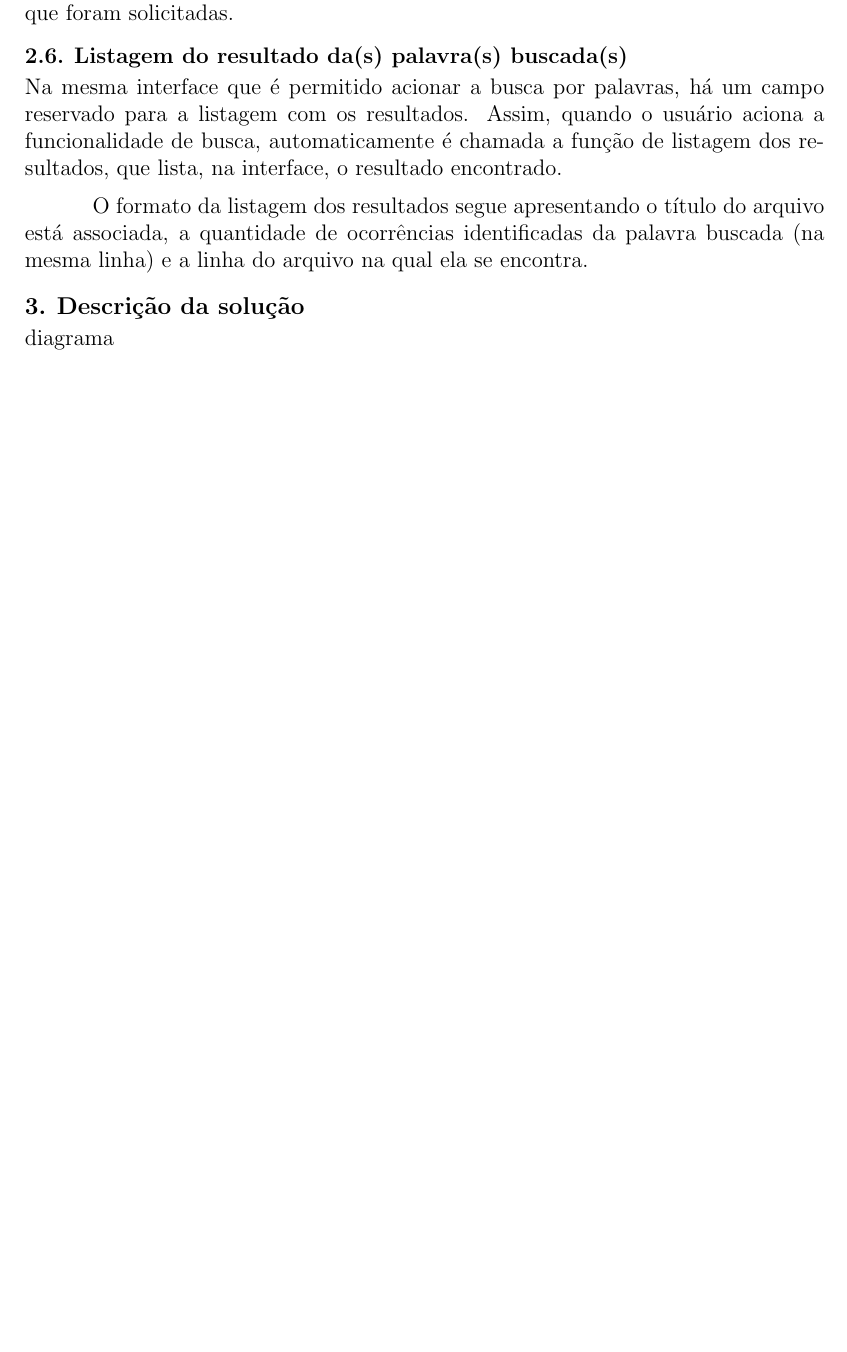
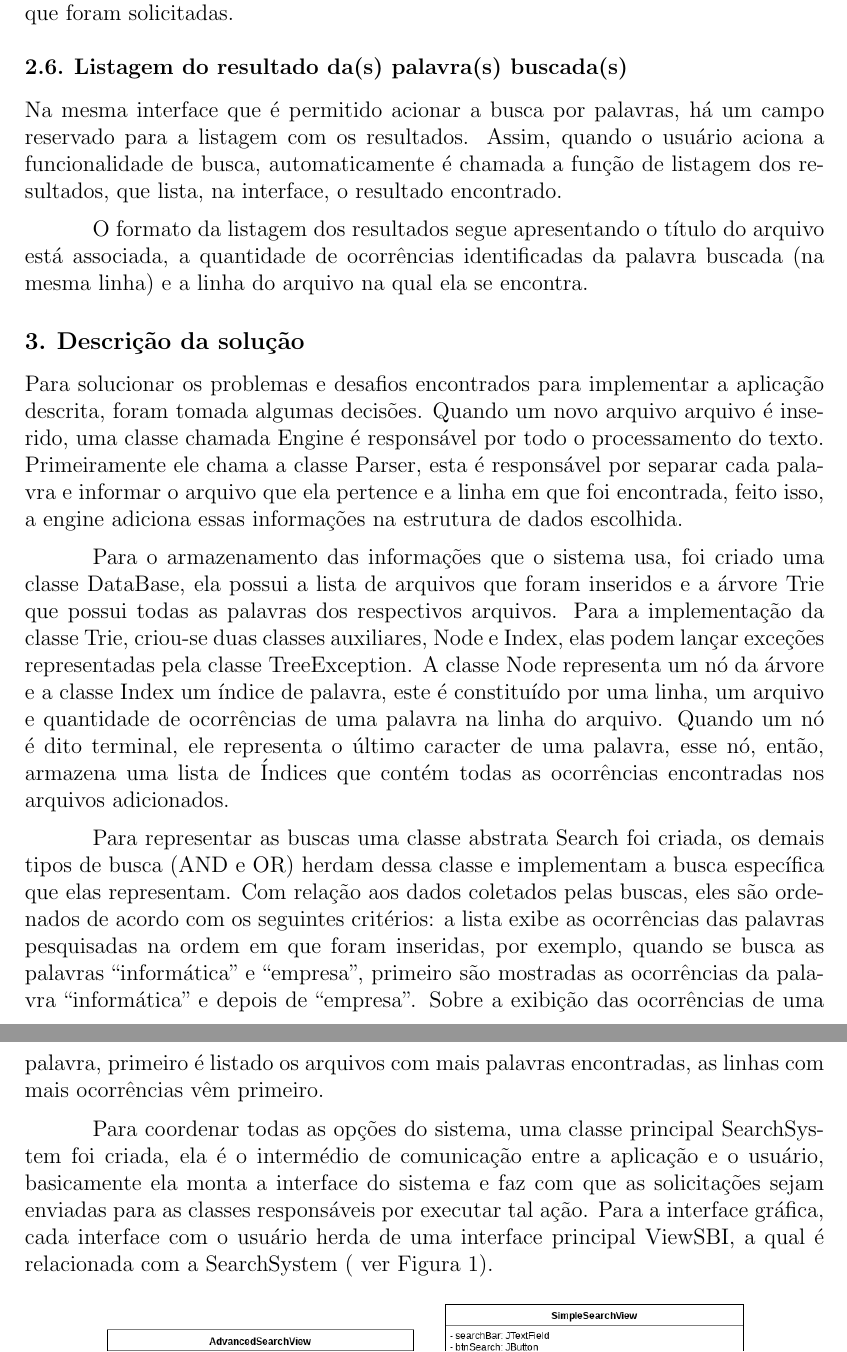
Before and after one commit to nymarya/BuscaIndexada, a LaTeX document (relatorio/relatorioSBI.tex): part of page 3 of 4 before the commit and two parts of pages 3 and 4 of 6 after it, the two joined at a grey line, cut so that both start at the same text, the shorter picture padded with empty space. The pictures show the PDF file relatorio/relatorioSBI.pdf that the author committed with the source.

Commit message:
implementado a seção decisões de projeto e o diagrama de classe

```diff
--- a/relatorio/relatorioSBI.tex
+++ b/relatorio/relatorioSBI.tex
@@ -86,4 +86,14 @@ Na mesma interface que é permitido acionar a busca por palavras, há um campo r
 
 \section{Descrição da solução}
 
-diagrama
+ Para solucionar os problemas e desafios encontrados para implementar a aplicação descrita, foram tomada algumas decisões. Quando um novo arquivo arquivo é inserido, uma classe chamada Engine é responsável por todo o processamento do texto. Primeiramente ele chama a classe Parser, esta é responsável por separar cada palavra e informar o arquivo que ela pertence e a linha em que foi encontrada, feito isso, a engine adiciona essas informações na estrutura de dados  escolhida.
+
+	Para o armazenamento das informações que o sistema usa, foi criado uma classe DataBase, ela possui a lista de arquivos que foram inseridos e a árvore Trie que possui  todas as palavras dos respectivos arquivos. Para a implementação da classe Trie, criou-se duas classes auxiliares, Node e Index, elas podem lançar exceções representadas pela classe TreeException. A classe Node representa um nó da árvore e a classe Index um índice de palavra, este é constituído por uma linha, um arquivo e quantidade de ocorrências de uma palavra na linha do arquivo. Quando um nó é dito terminal, ele representa o último caracter de uma palavra, esse nó, então, armazena uma lista de Índices que contém todas as ocorrências encontradas nos arquivos adicionados.
+
+	Para representar as buscas uma classe abstrata Search foi criada, os demais tipos de busca (AND e OR) herdam dessa classe e implementam a busca específica que elas representam. Com relação aos dados coletados pelas buscas, eles são ordenados de acordo com os seguintes critérios: a lista exibe as ocorrências das palavras pesquisadas na ordem em que foram inseridas, por exemplo, quando se busca as palavras “informática” e “empresa”, primeiro são mostradas as ocorrências da palavra “informática” e depois de “empresa”. Sobre a exibição das ocorrências de uma palavra, primeiro é listado os arquivos com mais palavras encontradas, as linhas com mais ocorrências vêm primeiro.
+
+	Para coordenar todas as opções do sistema, uma classe principal SearchSystem foi criada, ela é o intermédio de comunicação entre a aplicação e o usuário, basicamente ela monta a interface do sistema e faz com que as solicitações sejam enviadas para as classes responsáveis por executar tal ação. Para a interface gráfica, cada interface com o usuário herda de uma interface principal ViewSBI, a qual é relacionada com a SearchSystem ( ver Figura~\ref{fig:diagramaDeClasses}).
+
+\begin{figure}[!h]
+\centering
+\includegraphics[width=.8\textwidth]{img/sbi_project-part1.png}
@@ -90,5 +106,7 @@ diagrama
+\end{figure}
 
 \section{Estruturas de Dados}
+
 A estrutura de dados escolhida para a implementação deste tipo de sistema foi a árvore digital Trie. Essa estrutura permite realizar a busca por uma palavra em $O(k log(m) + k)$, onde $k$ é o tamanho da chave buscada e $m$ é o número de caracteres no alfabeto.
 
 A principal característica de uma árvore digital é que uma chave não é mantida em um único nó, mas sim obtida através de uma sequência de nós que começa da raiz e vai até um determinado nó v que é denominado terminal. Além disso, o caminho da raiz até um nó qualquer é chamado de prefixo.
```
Also changed, not shown: relatorio/img/sbi_project-part1.png (added), relatorio/img/sbi_project-part2.png (added), relatorio/img/sbi_project.png (added), relatorio/relatorioSBI.pdf, relatorio/relatorioSBI.tex (6 more changed lines), 3 other files.
